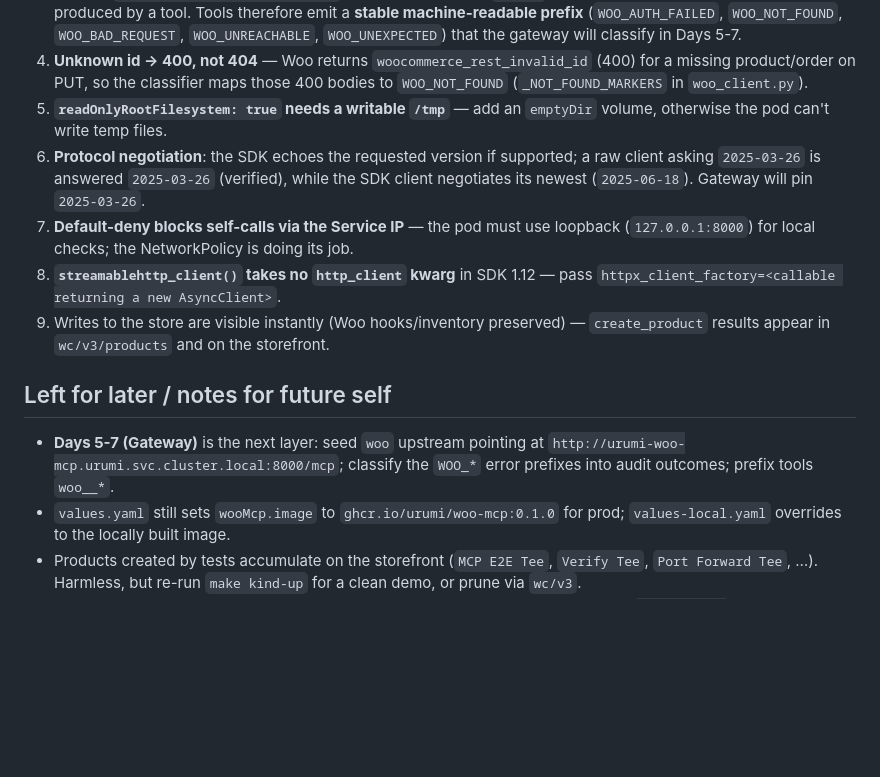
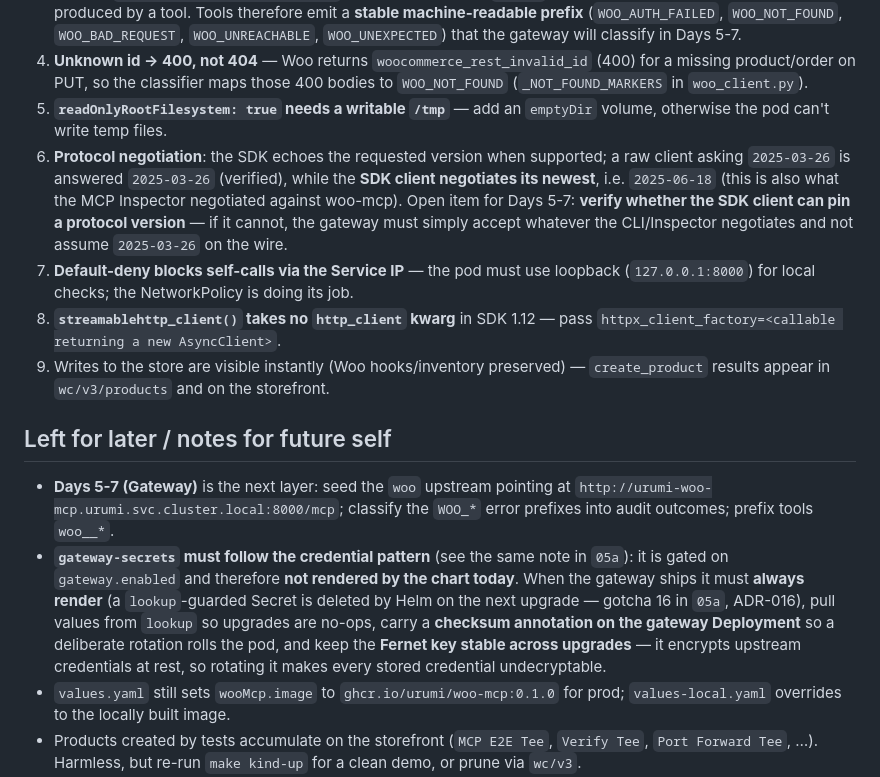
Before and after one commit to manavmax/urumi-mcp-gateway, a Markdown page: docs/05b_DAY_3-4_CHECKLIST.md, the part around one of its changes. GitHub-like rendering; blank space fills up the shorter version.

```diff
--- a/docs/05b_DAY_3-4_CHECKLIST.md
+++ b/docs/05b_DAY_3-4_CHECKLIST.md
@@ -84,14 +109,15 @@ and an MCP SDK `ClientSession` (`streamablehttp_client`) listing + calling tools
 3. **Tool failures surface as `result.isError: true`, not JSON-RPC errors** — SDK 1.12 maps *every* tool exception through `CallToolResult(isError=True)`, so the documented `-32000` for "Woo unreachable" cannot be produced by a tool. Tools therefore emit a **stable machine-readable prefix** (`WOO_AUTH_FAILED`, `WOO_NOT_FOUND`, `WOO_BAD_REQUEST`, `WOO_UNREACHABLE`, `WOO_UNEXPECTED`) that the gateway will classify in Days 5-7.
 4. **Unknown id → 400, not 404** — Woo returns `woocommerce_rest_invalid_id` (400) for a missing product/order on PUT, so the classifier maps those 400 bodies to `WOO_NOT_FOUND` (`_NOT_FOUND_MARKERS` in `woo_client.py`).
 5. **`readOnlyRootFilesystem: true` needs a writable `/tmp`** — add an `emptyDir` volume, otherwise the pod can't write temp files.
-6. **Protocol negotiation**: the SDK echoes the requested version if supported; a raw client asking `2025-03-26` is answered `2025-03-26` (verified), while the SDK client negotiates its newest (`2025-06-18`). Gateway will pin `2025-03-26`.
+6. **Protocol negotiation**: the SDK echoes the requested version when supported; a raw client asking `2025-03-26` is answered `2025-03-26` (verified), while the **SDK client negotiates its newest**, i.e. `2025-06-18` (this is also what the MCP Inspector negotiated against woo-mcp). Open item for Days 5-7: **verify whether the SDK client can pin a protocol version** — if it cannot, the gateway must simply accept whatever the CLI/Inspector negotiates and not assume `2025-03-26` on the wire.
 7. **Default-deny blocks self-calls via the Service IP** — the pod must use loopback (`127.0.0.1:8000`) for local checks; the NetworkPolicy is doing its job.
 8. **`streamablehttp_client()` takes no `http_client` kwarg** in SDK 1.12 — pass `httpx_client_factory=<callable returning a new AsyncClient>`.
 9. Writes to the store are visible instantly (Woo hooks/inventory preserved) — `create_product` results appear in `wc/v3/products` and on the storefront.
 
 ## Left for later / notes for future self
 
-- **Days 5-7 (Gateway)** is the next layer: seed `woo` upstream pointing at `http://urumi-woo-mcp.urumi.svc.cluster.local:8000/mcp`; classify the `WOO_*` error prefixes into audit outcomes; prefix tools `woo__*`.
+- **Days 5-7 (Gateway)** is the next layer: seed the `woo` upstream pointing at `http://urumi-woo-mcp.urumi.svc.cluster.local:8000/mcp`; classify the `WOO_*` error prefixes into audit outcomes; prefix tools `woo__*`.
+- **`gateway-secrets` must follow the credential pattern** (see the same note in `05a`): it is gated on `gateway.enabled` and therefore **not rendered by the chart today**. When the gateway ships it must **always render** (a `lookup`-guarded Secret is deleted by Helm on the next upgrade — gotcha 16 in `05a`, ADR-016), pull values from `lookup` so upgrades are no-ops, carry a **checksum annotation on the gateway Deployment** so a deliberate rotation rolls the pod, and keep the **Fernet key stable across upgrades** — it encrypts upstream credentials at rest, so rotating it makes every stored credential undecryptable.
 - `values.yaml` still sets `wooMcp.image` to `ghcr.io/urumi/woo-mcp:0.1.0` for prod; `values-local.yaml` overrides to the locally built image.
 - Products created by tests accumulate on the storefront (`MCP E2E Tee`, `Verify Tee`, `Port Forward Tee`, …). Harmless, but re-run `make kind-up` for a clean demo, or prune via `wc/v3`.
 - Bootstrap note: this image is not pushed to a registry yet; Day 11 (k3s/VPS) needs `docker push` or a local registry.
```
Also changed, not shown: other parts of docs/05b_DAY_3-4_CHECKLIST.md (+40 -15 lines), docs/05a_DAY_0-2_CHECKLIST.md (+18 -11 lines).
